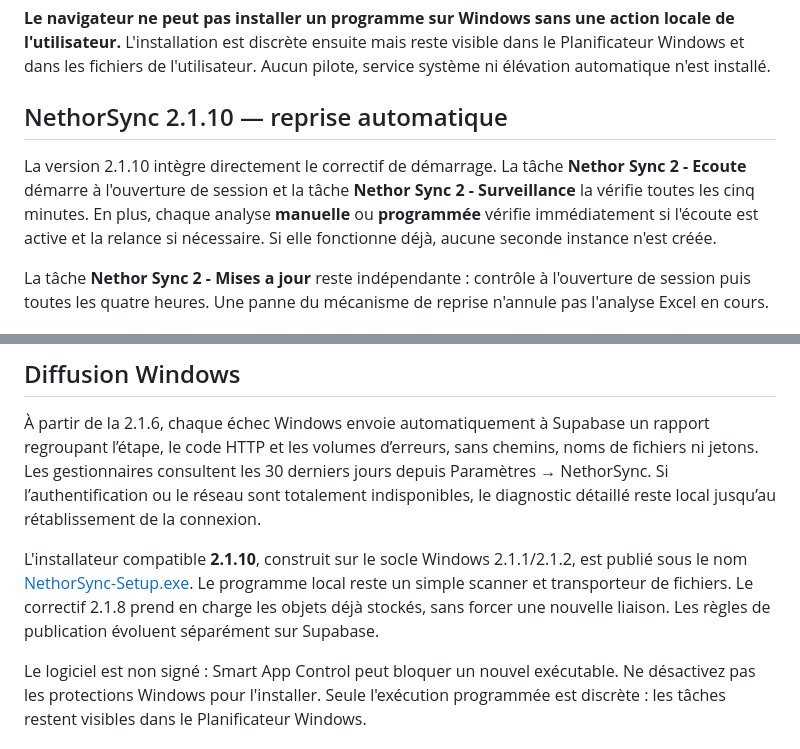
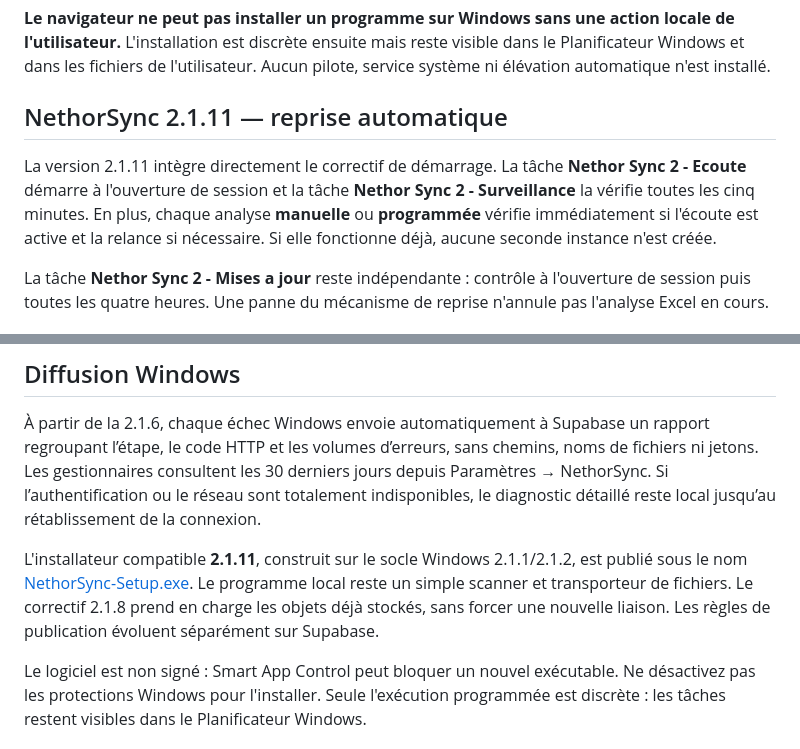
Before and after one commit to torsielloenzo-pixel/nethor2, a Markdown page: tools/nethor-sync/README.md, 2 parts joined by grey strips. GitHub-like rendering.

Commit message:
chore: align NethorSync UI and tests with 2.1.11

```diff
--- a/tools/nethor-sync/README.md
+++ b/tools/nethor-sync/README.md
@@ -12,9 +12,9 @@ Disponible pour **Administrateur** et **Point de vente** via la barre latérale,
 
 **Le navigateur ne peut pas installer un programme sur Windows sans une action locale de l'utilisateur.** L'installation est discrète ensuite mais reste visible dans le Planificateur Windows et dans les fichiers de l'utilisateur. Aucun pilote, service système ni élévation automatique n'est installé.
 
-## NethorSync 2.1.10 — reprise automatique
+## NethorSync 2.1.11 — reprise automatique
 
-La version 2.1.10 intègre directement le correctif de démarrage. La tâche **Nethor Sync 2 - Ecoute** démarre à l'ouverture de session et la tâche **Nethor Sync 2 - Surveillance** la vérifie toutes les cinq minutes. En plus, chaque analyse **manuelle** ou **programmée** vérifie immédiatement si l'écoute est active et la relance si nécessaire. Si elle fonctionne déjà, aucune seconde instance n'est créée.
+La version 2.1.11 intègre directement le correctif de démarrage. La tâche **Nethor Sync 2 - Ecoute** démarre à l'ouverture de session et la tâche **Nethor Sync 2 - Surveillance** la vérifie toutes les cinq minutes. En plus, chaque analyse **manuelle** ou **programmée** vérifie immédiatement si l'écoute est active et la relance si nécessaire. Si elle fonctionne déjà, aucune seconde instance n'est créée.
 
 La tâche **Nethor Sync 2 - Mises a jour** reste indépendante : contrôle à l'ouverture de session puis toutes les quatre heures. Une panne du mécanisme de reprise n'annule pas l'analyse Excel en cours.
 
@@ -112,7 +112,7 @@ Pour arrêter localement, désactiver les tâches « Nethor Sync 2 » dans le Pl
 
 À partir de la 2.1.6, chaque échec Windows envoie automatiquement à Supabase un rapport regroupant l’étape, le code HTTP et les volumes d’erreurs, sans chemins, noms de fichiers ni jetons. Les gestionnaires consultent les 30 derniers jours depuis Paramètres → NethorSync. Si l’authentification ou le réseau sont totalement indisponibles, le diagnostic détaillé reste local jusqu’au rétablissement de la connexion.
 
-L'installateur compatible **2.1.10**, construit sur le socle Windows 2.1.1/2.1.2, est publié sous le nom [NethorSync-Setup.exe](https://github.com/torsielloenzo-pixel/nethor2/releases/download/nethor-sync2-latest/NethorSync-Setup.exe). Le programme local reste un simple scanner et transporteur de fichiers. Le correctif 2.1.8 prend en charge les objets déjà stockés, sans forcer une nouvelle liaison. Les règles de publication évoluent séparément sur Supabase.
+L'installateur compatible **2.1.11**, construit sur le socle Windows 2.1.1/2.1.2, est publié sous le nom [NethorSync-Setup.exe](https://github.com/torsielloenzo-pixel/nethor2/releases/download/nethor-sync2-latest/NethorSync-Setup.exe). Le programme local reste un simple scanner et transporteur de fichiers. Le correctif 2.1.8 prend en charge les objets déjà stockés, sans forcer une nouvelle liaison. Les règles de publication évoluent séparément sur Supabase.
 
 Le logiciel est non signé : Smart App Control peut bloquer un nouvel exécutable. Ne désactivez pas les protections Windows pour l'installer. Seule l'exécution programmée est discrète : les tâches restent visibles dans le Planificateur Windows.
 
```
